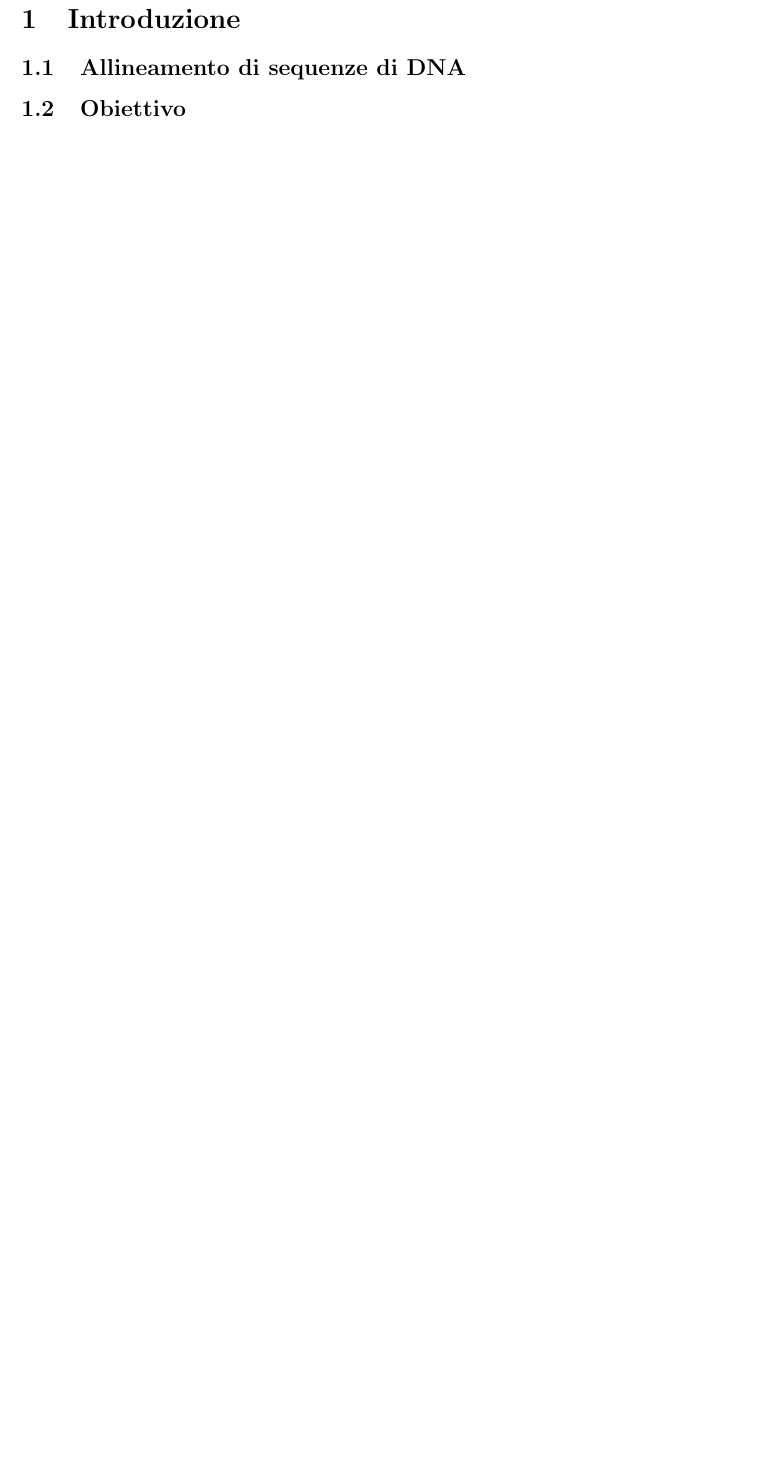
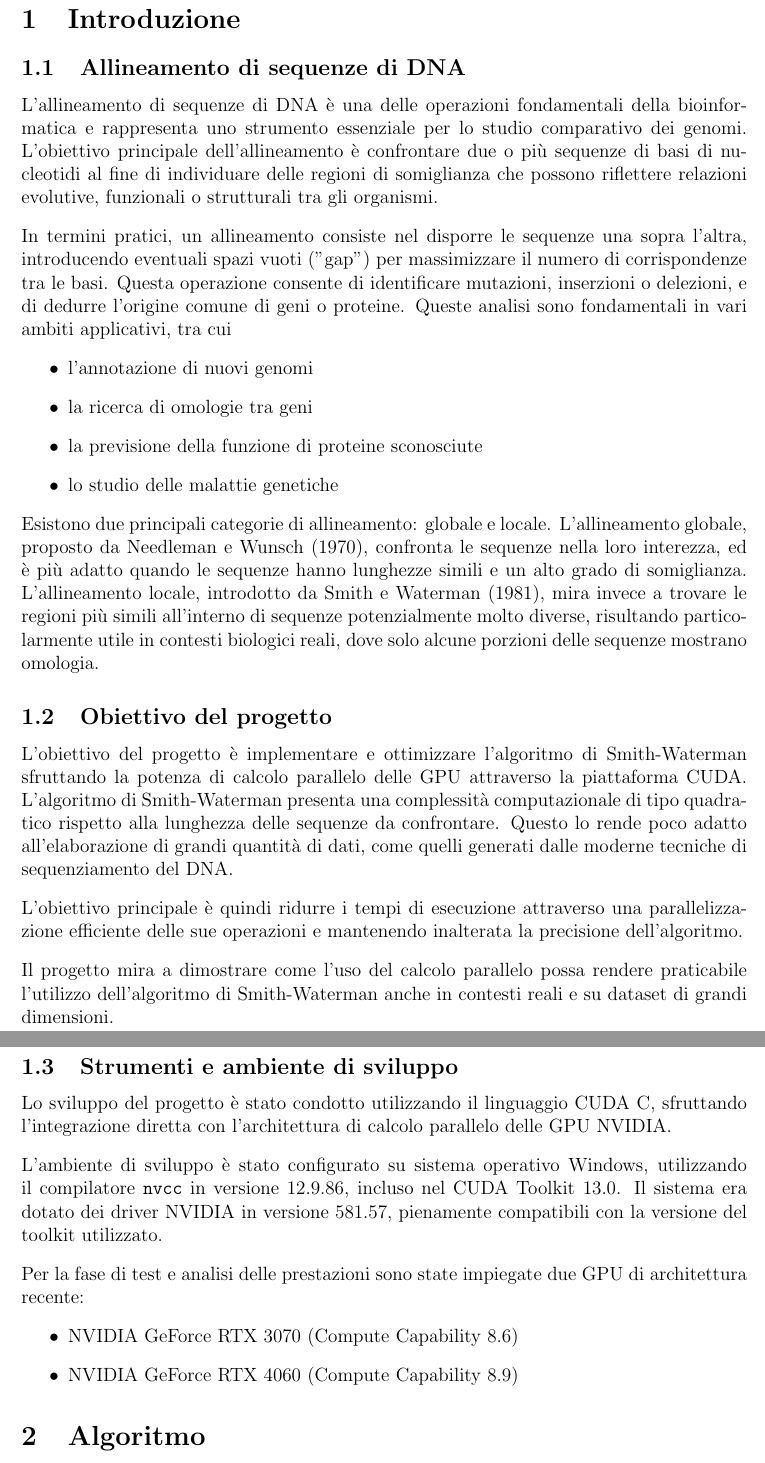
Before and after one commit to ChristianPozzoli/gpu-computing-smith-waterman, a LaTeX document (doc/main.tex): part of page 3 of 3 before the commit and two parts of pages 3 and 4 of 4 after it, the two joined at a grey line, cut so that both start at the same text, the shorter picture padded with empty space. Compiled offline with pdfLaTeX.

Commit message:
Started introduction chapters

```diff
--- a/doc/main.tex
+++ b/doc/main.tex
@@ -21,9 +21,9 @@
     linkcolor=black,
 }
 
-\title{Riconoscimento di caratteri scritti a mano con rete neurale convoluzionale}
+\title{Algoritmo parallelo di Smith-Waterman per allineamento di sequenze DNA}
 \author{Christian Pozzoli 29678A}
-\date{Settembre 2025}
+\date{Ottobre 2025}
 
 \begin{document}
 \lstset{
@@ -48,5 +48,42 @@ numbers=left
 
 \section{Introduzione}
 \subsection{Allineamento di sequenze di DNA}
-\subsection{Obiettivo}
+L'allineamento di sequenze di DNA è una delle operazioni fondamentali della bioinformatica e rappresenta uno strumento essenziale per lo studio comparativo dei genomi.
+L'obiettivo principale dell'allineamento è confrontare due o più sequenze di basi di nucleotidi al fine di individuare delle regioni di somiglianza che possono riflettere relazioni evolutive, funzionali o strutturali tra gli organismi.
 
+In termini pratici, un allineamento consiste nel disporre le sequenze una sopra l'altra, introducendo eventuali spazi vuoti ("gap") per massimizzare il numero di corrispondenze tra le basi.
+Questa operazione consente di identificare mutazioni, inserzioni o delezioni, e di dedurre l'origine comune di geni o proteine.
+Queste analisi sono fondamentali in vari ambiti applicativi, tra cui
+\begin{itemize}
+    \item l'annotazione di nuovi genomi
+    \item la ricerca di omologie tra geni
+    \item la previsione della funzione di proteine sconosciute
+    \item lo studio delle malattie genetiche
+\end{itemize}
+
+Esistono due principali categorie di allineamento: globale e locale.
+L'allineamento globale, proposto da Needleman e Wunsch (1970), confronta le sequenze nella loro interezza, ed è più adatto quando le sequenze hanno lunghezze simili e un alto grado di somiglianza.
+L'allineamento locale, introdotto da Smith e Waterman (1981), mira invece a trovare le regioni più simili all'interno di sequenze potenzialmente molto diverse, risultando particolarmente utile in contesti biologici reali, dove solo alcune porzioni delle sequenze mostrano omologia.
+
+\subsection{Obiettivo del progetto}
+L'obiettivo del progetto è implementare e ottimizzare l'algoritmo di Smith-Waterman sfruttando la potenza di calcolo parallelo delle GPU attraverso la piattaforma CUDA.
+L'algoritmo di Smith-Waterman presenta una complessità computazionale di tipo quadratico rispetto alla lunghezza delle sequenze da confrontare.
+Questo lo rende poco adatto all'elaborazione di grandi quantità di dati, come quelli generati dalle moderne tecniche di sequenziamento del DNA.
+
+L'obiettivo principale è quindi ridurre i tempi di esecuzione attraverso una parallelizzazione efficiente delle sue operazioni e mantenendo inalterata la precisione dell'algoritmo.
+
+Il progetto mira a dimostrare come l'uso del calcolo parallelo possa rendere praticabile l'utilizzo dell'algoritmo di Smith-Waterman anche in contesti reali e su dataset di grandi dimensioni.
+
+\subsection{Strumenti e ambiente di sviluppo}
+Lo sviluppo del progetto è stato condotto utilizzando il linguaggio CUDA C, sfruttando l'integrazione diretta con l'architettura di calcolo parallelo delle GPU NVIDIA.
+
+L'ambiente di sviluppo è stato configurato su sistema operativo Windows, utilizzando il compilatore \texttt{nvcc} in versione 12.9.86, incluso nel CUDA Toolkit 13.0.
+Il sistema era dotato dei driver NVIDIA in versione 581.57, pienamente compatibili con la versione del toolkit utilizzato.
+
+Per la fase di test e analisi delle prestazioni sono state impiegate due GPU di architettura recente:
+\begin{itemize}
+    \item NVIDIA GeForce RTX 3070 (Compute Capability 8.6)
+    \item NVIDIA GeForce RTX 4060 (Compute Capability 8.9)
+\end{itemize}
+
+\section{Algoritmo}
```
Also changed, not shown: doc/images/cover.jpg (added), doc/main.pdf, doc/main.tex (15 more changed lines).
